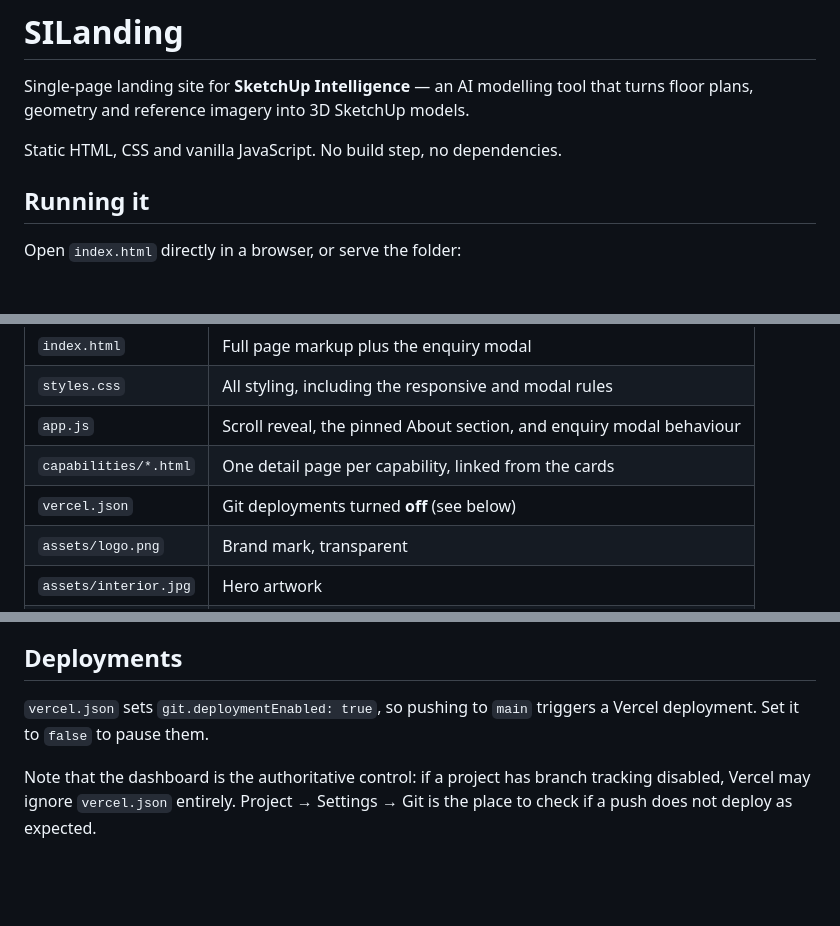
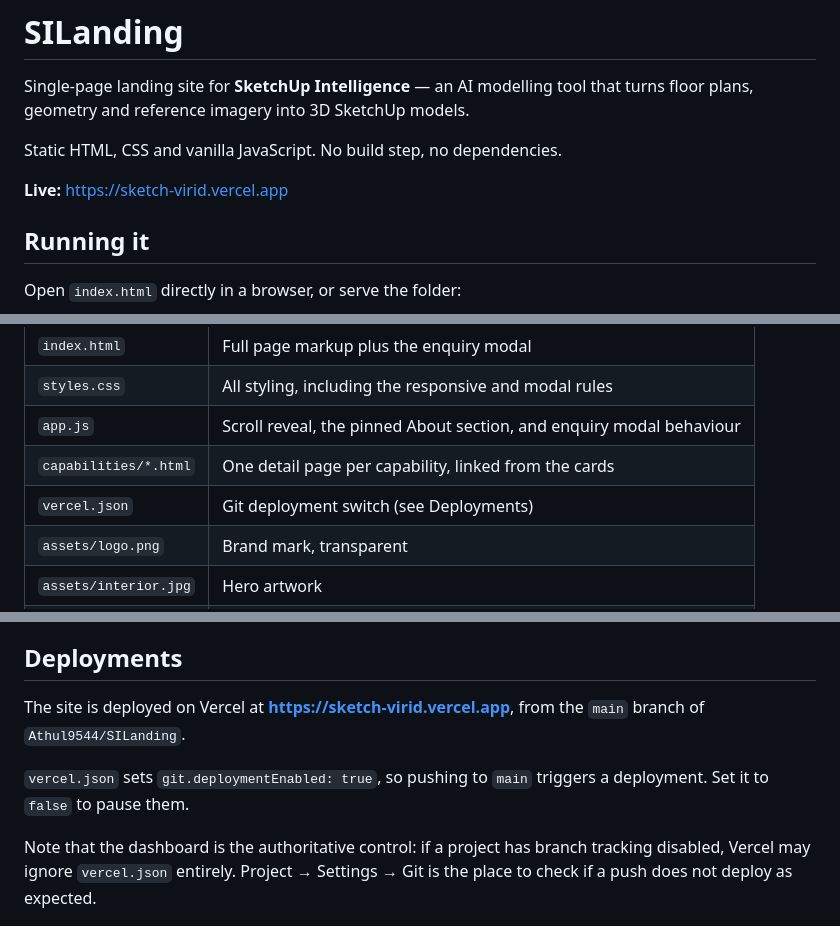
Before and after one commit to Athul9544/SILanding, a Markdown page: README.md, 3 parts joined by grey strips. GitHub-like rendering; blank space fills up the shorter version.

Commit message:
Record the live Vercel URL in the README
The deployed site is at sketch-virid.vercel.app, from main of
Athul9544/SILanding. It was not written down anywhere in the repo, so
finding it again meant going to the dashboard.

Also corrected the file table, which still claimed vercel.json had
deployments turned off; they have been on for a while.

```diff
--- a/README.md
+++ b/README.md
@@ -4,6 +4,8 @@ Single-page landing site for **SketchUp Intelligence** — an AI modelling tool
 floor plans, geometry and reference imagery into 3D SketchUp models.
 
 Static HTML, CSS and vanilla JavaScript. No build step, no dependencies.
+
+**Live:** https://sketch-virid.vercel.app
 
 ## Running it
 
@@ -22,7 +24,7 @@ python -m http.server 8000
 | `styles.css` | All styling, including the responsive and modal rules |
 | `app.js` | Scroll reveal, the pinned About section, and enquiry modal behaviour |
 | `capabilities/*.html` | One detail page per capability, linked from the cards |
-| `vercel.json` | Git deployments turned **off** (see below) |
+| `vercel.json` | Git deployment switch (see Deployments) |
 | `assets/logo.png` | Brand mark, transparent |
 | `assets/interior.jpg` | Hero artwork |
 | `assets/einstein.png` | Mascot, cut out with an alpha channel |
@@ -97,8 +99,11 @@ If you change the shared layout, change it in every file, or regenerate them.
 
 ## Deployments
 
+The site is deployed on Vercel at **https://sketch-virid.vercel.app**, from the
+`main` branch of `Athul9544/SILanding`.
+
 `vercel.json` sets `git.deploymentEnabled: true`, so pushing to `main`
-triggers a Vercel deployment. Set it to `false` to pause them.
+triggers a deployment. Set it to `false` to pause them.
 
 Note that the dashboard is the authoritative control: if a project has branch
 tracking disabled, Vercel may ignore `vercel.json` entirely. Project → Settings
```
